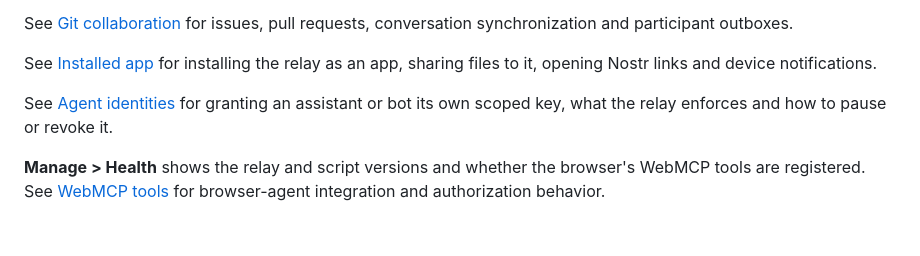
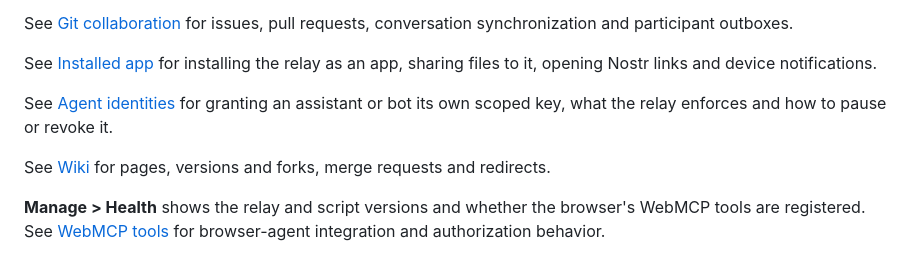
Before and after one commit to FelineStateMachine/tinyrelay, a Markdown page: README.md, the part around the change. Rendered like a GitHub page; blank space fills up the shorter version.

Commit message:
document the wiki

```diff
--- a/README.md
+++ b/README.md
@@ -54,6 +54,8 @@ See [Installed app](docs/app.md) for installing the relay as an app, sharing fil
 
 See [Agent identities](docs/agents.md) for granting an assistant or bot its own scoped key, what the relay enforces and how to pause or revoke it.
 
+See [Wiki](docs/wiki.md) for pages, versions and forks, merge requests and redirects.
+
 **Manage > Health** shows the relay and script versions and whether the browser's WebMCP tools are registered. See [WebMCP tools](docs/webmcp.md) for browser-agent integration and authorization behavior.
 
 Agents outside the browser connect to `/mcp`, a stateless Model Context Protocol endpoint authenticated with NIP-98, and read `/llms.txt` for a summary of the relay's machine surface. See [MCP](docs/mcp.md).
```
Also changed, not shown: docs/wiki.md (added, +33 -0 lines).
